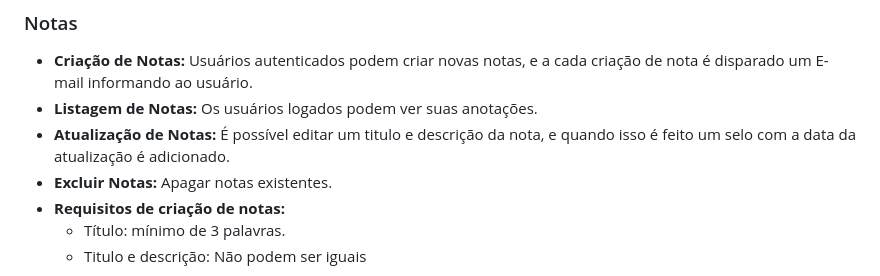
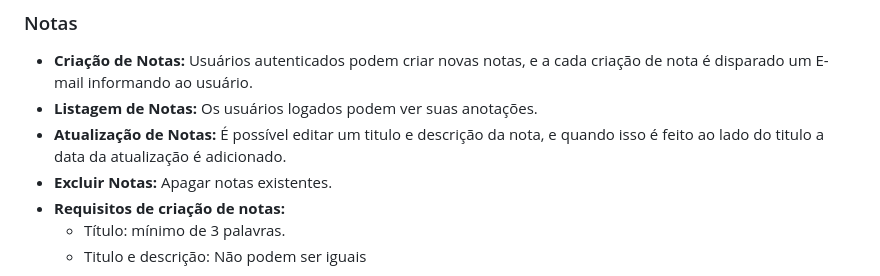
Before and after one commit to MarinaldoSilva/Notas, a Markdown page: README.md, the part around the change. GitHub-like rendering.

Commit message:
update do readme

```diff
--- a/README.md
+++ b/README.md
@@ -27,7 +27,7 @@ O controle de acesso as notas é feito com tokens únicos gerados para cada usú
 
 - **Criação de Notas:** Usuários autenticados podem criar novas notas, e a cada criação de nota é disparado um E-mail informando ao usuário.
 - **Listagem de Notas:** Os usuários logados podem ver suas anotações.
-- **Atualização de Notas:** É possível editar um titulo e descrição da nota, e quando isso é feito um selo com a data da atualização é adicionado.
+- **Atualização de Notas:** É possível editar um titulo e descrição da nota, e quando isso é feito ao lado do titulo a data da atualização é adicionado.
 - **Excluir Notas:** Apagar notas existentes.
 - **Requisitos de criação de notas:**
   - Título: mínimo de 3 palavras.
```
